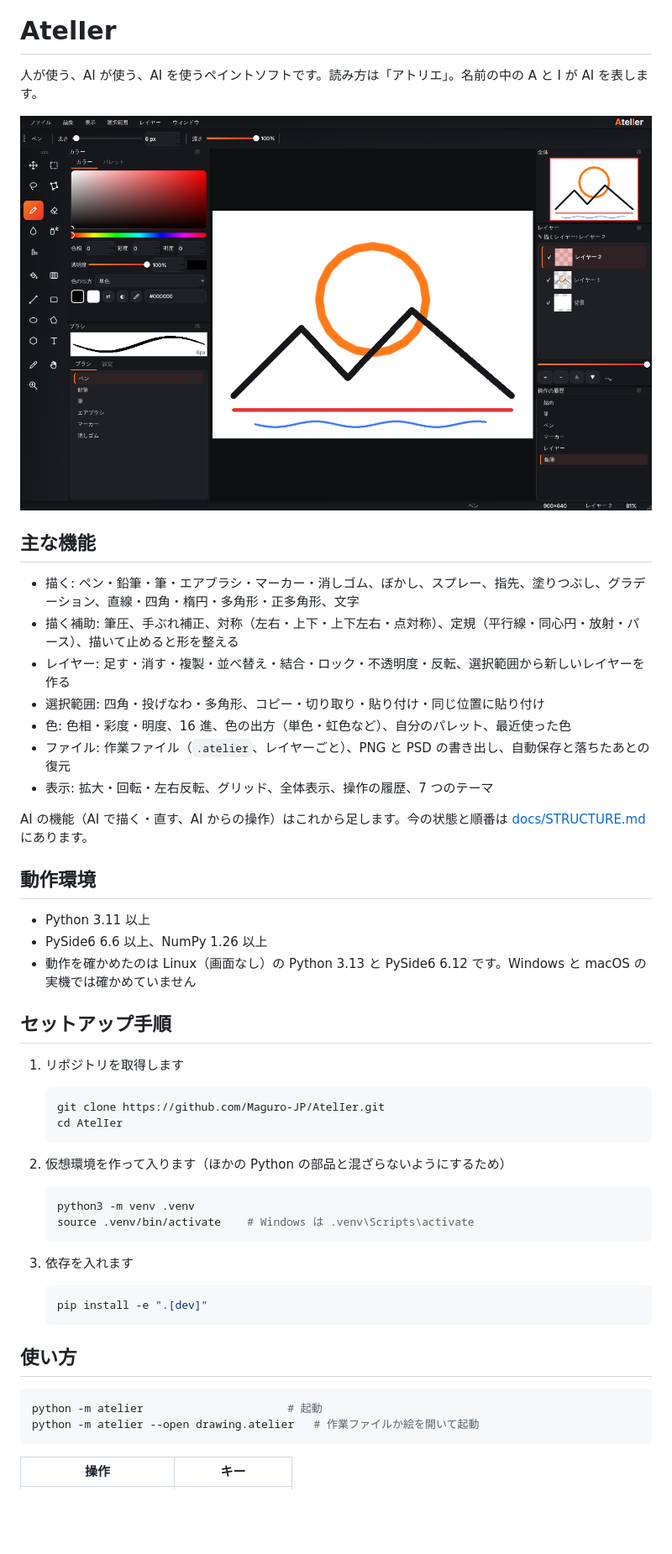
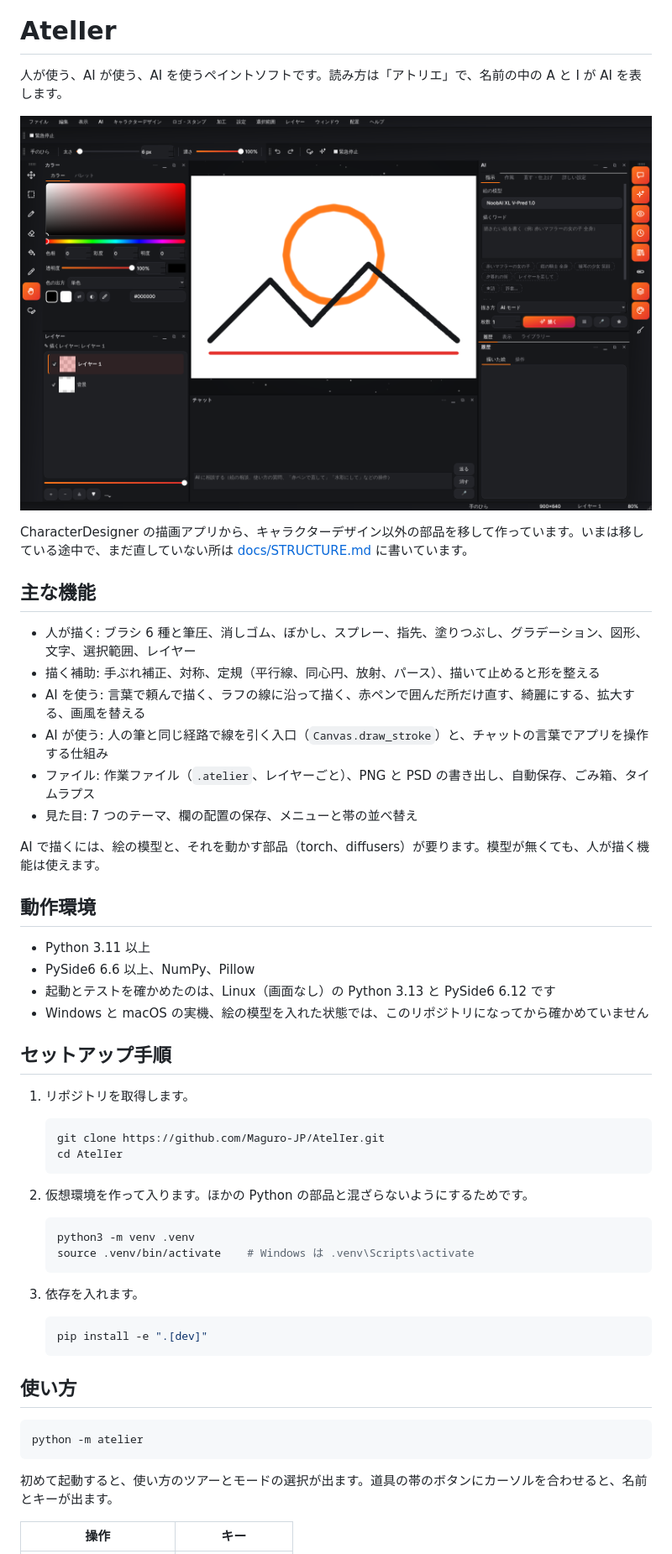
Before and after one commit to Maguro-JP/AtelIer, a Markdown page: README.md, the part around one of its changes. Shown at 84% size. GitHub-like rendering; pictures changed too: docs/images/main-window.png; blank space fills up the shorter version.

````diff
--- a/README.md
+++ b/README.md
@@ -4,45 +4,47 @@
 
 # AtelIer
 
-人が使う、AI が使う、AI を使うペイントソフトです。読み方は「アトリエ」。名前の中の A と I が AI を表します。
+人が使う、AI が使う、AI を使うペイントソフトです。読み方は「アトリエ」で、名前の中の A と I が AI を表します。
 
-![左に道具の帯とカラー・ブラシの欄、中央にキャンバス、右に全体表示・レイヤー・操作の履歴が並ぶ画面](docs/images/main-window.png)
+![左に道具の帯とカラーとレイヤーの欄、中央にキャンバスとチャット、右に AI の欄と履歴が並ぶ画面](docs/images/main-window.png)
+
+CharacterDesigner の描画アプリから、キャラクターデザイン以外の部品を移して作っています。いまは移している途中で、まだ直していない所は [docs/STRUCTURE.md](docs/STRUCTURE.md) に書いています。
 
 ## 主な機能
 
-- 描く: ペン・鉛筆・筆・エアブラシ・マーカー・消しゴム、ぼかし、スプレー、指先、塗りつぶし、グラデーション、直線・四角・楕円・多角形・正多角形、文字
-- 描く補助: 筆圧、手ぶれ補正、対称（左右・上下・上下左右・点対称）、定規（平行線・同心円・放射・パース）、描いて止めると形を整える
-- レイヤー: 足す・消す・複製・並べ替え・結合・ロック・不透明度・反転、選択範囲から新しいレイヤーを作る
-- 選択範囲: 四角・投げなわ・多角形、コピー・切り取り・貼り付け・同じ位置に貼り付け
-- 色: 色相・彩度・明度、16 進、色の出方（単色・虹色など）、自分のパレット、最近使った色
-- ファイル: 作業ファイル（`.atelier`、レイヤーごと）、PNG と PSD の書き出し、自動保存と落ちたあとの復元
-- 表示: 拡大・回転・左右反転、グリッド、全体表示、操作の履歴、7 つのテーマ
+- 人が描く: ブラシ 6 種と筆圧、消しゴム、ぼかし、スプレー、指先、塗りつぶし、グラデーション、図形、文字、選択範囲、レイヤー
+- 描く補助: 手ぶれ補正、対称、定規（平行線、同心円、放射、パース）、描いて止めると形を整える
+- AI を使う: 言葉で頼んで描く、ラフの線に沿って描く、赤ペンで囲んだ所だけ直す、綺麗にする、拡大する、画風を替える
+- AI が使う: 人の筆と同じ経路で線を引く入口（`Canvas.draw_stroke`）と、チャットの言葉でアプリを操作する仕組み
+- ファイル: 作業ファイル（`.atelier`、レイヤーごと）、PNG と PSD の書き出し、自動保存、ごみ箱、タイムラプス
+- 見た目: 7 つのテーマ、欄の配置の保存、メニューと帯の並べ替え
 
-AI の機能（AI で描く・直す、AI からの操作）はこれから足します。今の状態と順番は [docs/STRUCTURE.md](docs/STRUCTURE.md) にあります。
+AI で描くには、絵の模型と、それを動かす部品（torch、diffusers）が要ります。模型が無くても、人が描く機能は使えます。
 
 ## 動作環境
 
 - Python 3.11 以上
-- PySide6 6.6 以上、NumPy 1.26 以上
-- 動作を確かめたのは Linux（画面なし）の Python 3.13 と PySide6 6.12 です。Windows と macOS の実機では確かめていません
+- PySide6 6.6 以上、NumPy、Pillow
+- 起動とテストを確かめたのは、Linux（画面なし）の Python 3.13 と PySide6 6.12 です
+- Windows と macOS の実機、絵の模型を入れた状態では、このリポジトリになってから確かめていません
 
 ## セットアップ手順
 
-1. リポジトリを取得します
+1. リポジトリを取得します。
 
    ```bash
    git clone https://github.com/Maguro-JP/AtelIer.git
    cd AtelIer
    ```
 
-2. 仮想環境を作って入ります（ほかの Python の部品と混ざらないようにするため）
+2. 仮想環境を作って入ります。ほかの Python の部品と混ざらないようにするためです。
 
    ```bash
    python3 -m venv .venv
    source .venv/bin/activate    # Windows は .venv\Scripts\activate
    ```
 
-3. 依存を入れます
+3. 依存を入れます。
 
    ```bash
    pip install -e ".[dev]"
@@ -51,9 +53,10 @@ AI の機能（AI で描く・直す、AI からの操作）はこれから足
 ## 使い方
 
 ```bash
-python -m atelier                      # 起動
-python -m atelier --open drawing.atelier   # 作業ファイルか絵を開いて起動
+python -m atelier
 ```
+
+初めて起動すると、使い方のツアーとモードの選択が出ます。道具の帯のボタンにカーソルを合わせると、名前とキーが出ます。
 
 | 操作 | キー |
 |---|---|
````
Also changed, not shown: other parts of README.md (+23 -27 lines), docs/reports/deliverables.md (added, +13 -0 lines), docs/reports/pending.md (added, +6 -0 lines), 2 other files.
